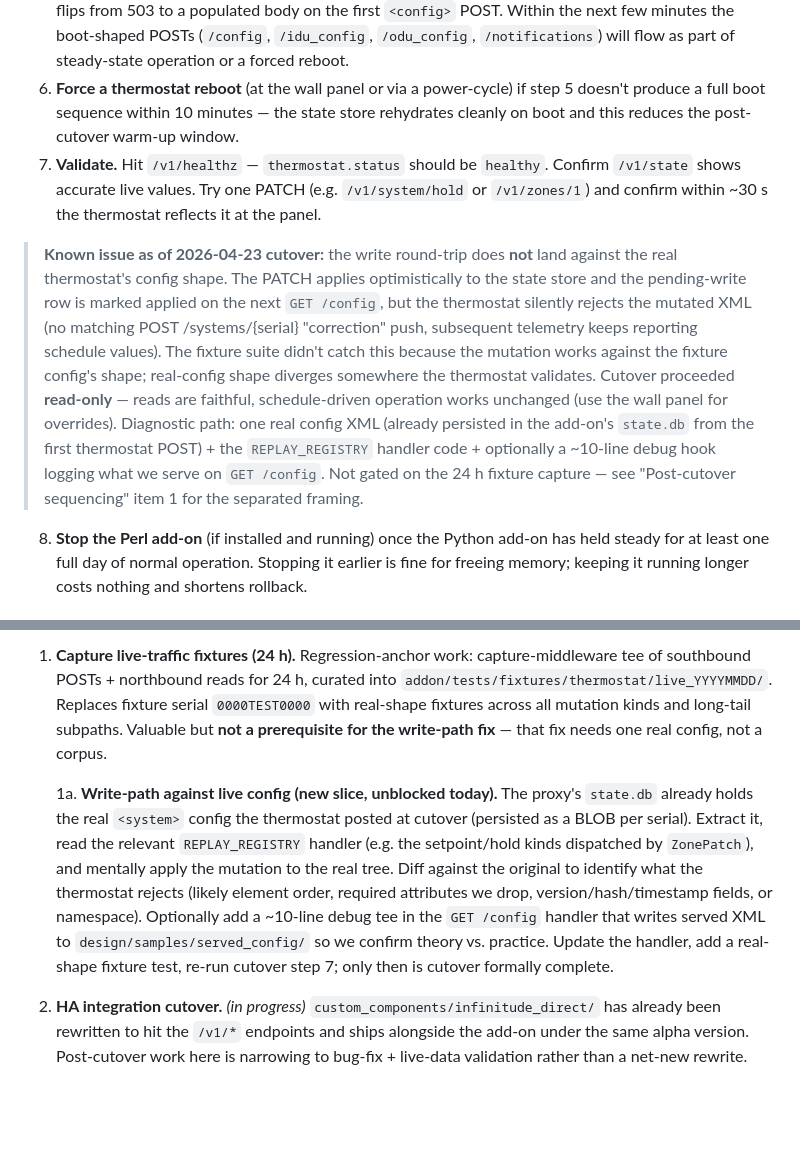
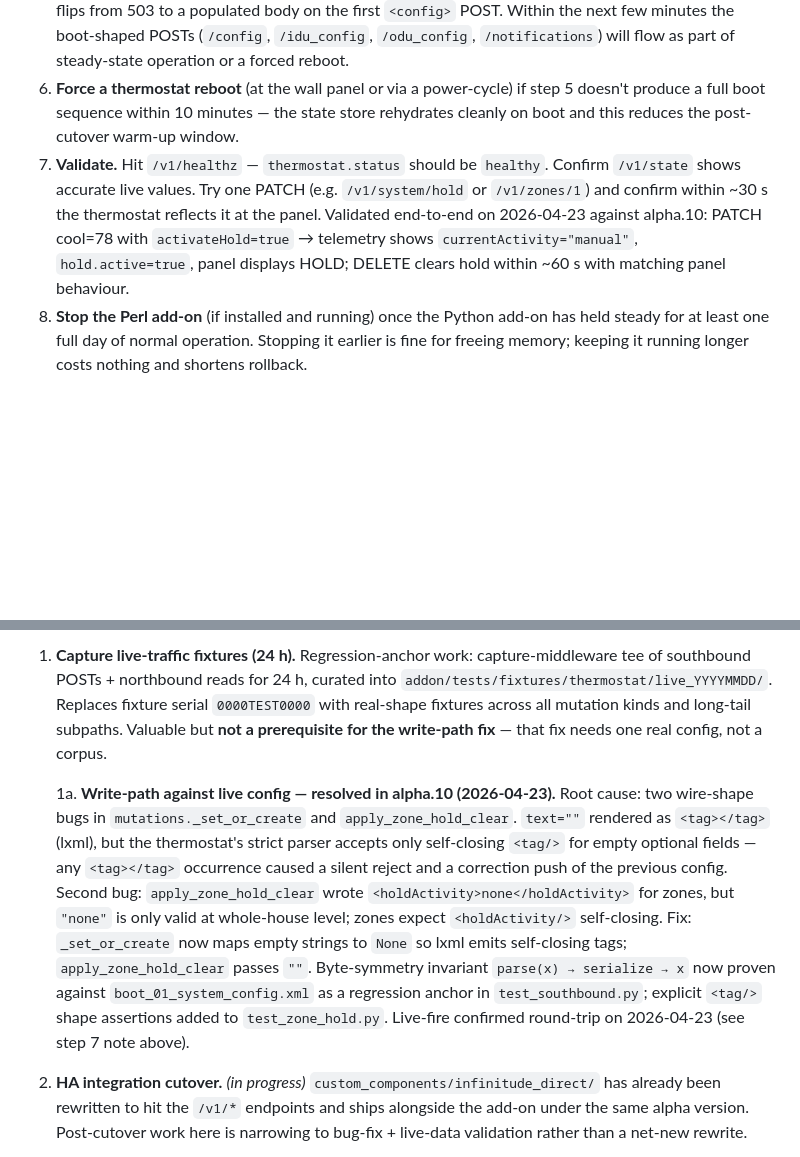
Before and after one commit to vbulkin/infinitude-modern-wrap, a Markdown page: design/CUTOVER.md, 2 parts joined by grey strips. Rendered like a GitHub page; blank space fills up the shorter version.

Commit message:
Record alpha.10 write-path fix in CUTOVER
Step 7 validated live on 2026-04-23 (PATCH cool=78+activateHold, telemetry currentActivity=manual, panel HOLD, DELETE, schedule restored).

Post-cutover item 1a rewritten from open-diagnostic to resolved: documents the two wire-shape bugs (empty-element serialization and zone-level holdActivity=none), the mutations.py fix, and the parse-serialize byte-symmetry regression anchor.

Co-Authored-By: Claude Opus 4.7 <noreply@anthropic.com>

```diff
--- a/design/CUTOVER.md
+++ b/design/CUTOVER.md
@@ -69,9 +69,7 @@ Once the smoke check and cleanup above pass. The add-on ports do **not** change
 4. **Change the thermostat's proxy port from `3000` to `3001`.** On the Infinity wall panel, go into installer settings → proxy/server configuration, change the port field from `3000` to `3001`. Keep the host IP the same (`192.168.1.233`). Save. The Perl add-on (if installed) stays running — it just stops receiving traffic.
 5. **Watch the first thermostat tick.** Tail the Python add-on logs. Within ~90 s (one telemetry cadence) the thermostat will POST `/status`; logs should show parser success and state-store update. `/v1/state` flips from 503 to a populated body on the first `<config>` POST. Within the next few minutes the boot-shaped POSTs (`/config`, `/idu_config`, `/odu_config`, `/notifications`) will flow as part of steady-state operation or a forced reboot.
 6. **Force a thermostat reboot** (at the wall panel or via a power-cycle) if step 5 doesn't produce a full boot sequence within 10 minutes — the state store rehydrates cleanly on boot and this reduces the post-cutover warm-up window.
-7. **Validate.** Hit `/v1/healthz` — `thermostat.status` should be `healthy`. Confirm `/v1/state` shows accurate live values. Try one PATCH (e.g. `/v1/system/hold` or `/v1/zones/1`) and confirm within ~30 s the thermostat reflects it at the panel.
-
-> **Known issue as of 2026-04-23 cutover:** the write round-trip does **not** land against the real thermostat's config shape. The PATCH applies optimistically to the state store and the pending-write row is marked applied on the next `GET /config`, but the thermostat silently rejects the mutated XML (no matching POST /systems/{serial} "correction" push, subsequent telemetry keeps reporting schedule values). The fixture suite didn't catch this because the mutation works against the fixture config's shape; real-config shape diverges somewhere the thermostat validates. Cutover proceeded **read-only** — reads are faithful, schedule-driven operation works unchanged (use the wall panel for overrides). Diagnostic path: one real config XML (already persisted in the add-on's `state.db` from the first thermostat POST) + the `REPLAY_REGISTRY` handler code + optionally a ~10-line debug hook logging what we serve on `GET /config`. Not gated on the 24 h fixture capture — see "Post-cutover sequencing" item 1 for the separated framing.
+7. **Validate.** Hit `/v1/healthz` — `thermostat.status` should be `healthy`. Confirm `/v1/state` shows accurate live values. Try one PATCH (e.g. `/v1/system/hold` or `/v1/zones/1`) and confirm within ~30 s the thermostat reflects it at the panel. Validated end-to-end on 2026-04-23 against alpha.10: PATCH cool=78 with `activateHold=true` → telemetry shows `currentActivity="manual"`, `hold.active=true`, panel displays HOLD; DELETE clears hold within ~60 s with matching panel behaviour.
 8. **Stop the Perl add-on** (if installed and running) once the Python add-on has held steady for at least one full day of normal operation. Stopping it earlier is fine for freeing memory; keeping it running longer costs nothing and shortens rollback.
 
 ## Rollback procedure
@@ -102,7 +100,7 @@ In order, each shippable independently. Items marked **in progress** are already
 
 1. **Capture live-traffic fixtures (24 h).** Regression-anchor work: capture-middleware tee of southbound POSTs + northbound reads for 24 h, curated into `addon/tests/fixtures/thermostat/live_YYYYMMDD/`. Replaces fixture serial `0000TEST0000` with real-shape fixtures across all mutation kinds and long-tail subpaths. Valuable but **not a prerequisite for the write-path fix** — that fix needs one real config, not a corpus.
 
-   1a. **Write-path against live config (new slice, unblocked today).** The proxy's `state.db` already holds the real `<system>` config the thermostat posted at cutover (persisted as a BLOB per serial). Extract it, read the relevant `REPLAY_REGISTRY` handler (e.g. the setpoint/hold kinds dispatched by `ZonePatch`), and mentally apply the mutation to the real tree. Diff against the original to identify what the thermostat rejects (likely element order, required attributes we drop, version/hash/timestamp fields, or namespace). Optionally add a ~10-line debug tee in the `GET /config` handler that writes served XML to `design/samples/served_config/` so we confirm theory vs. practice. Update the handler, add a real-shape fixture test, re-run cutover step 7; only then is cutover formally complete.
+   1a. **Write-path against live config — resolved in alpha.10 (2026-04-23).** Root cause: two wire-shape bugs in `mutations._set_or_create` and `apply_zone_hold_clear`. `text=""` rendered as `<tag></tag>` (lxml), but the thermostat's strict parser accepts only self-closing `<tag/>` for empty optional fields — any `<tag></tag>` occurrence caused a silent reject and a correction push of the previous config. Second bug: `apply_zone_hold_clear` wrote `<holdActivity>none</holdActivity>` for zones, but `"none"` is only valid at whole-house level; zones expect `<holdActivity/>` self-closing. Fix: `_set_or_create` now maps empty strings to `None` so lxml emits self-closing tags; `apply_zone_hold_clear` passes `""`. Byte-symmetry invariant `parse(x) → serialize → x` now proven against `boot_01_system_config.xml` as a regression anchor in `test_southbound.py`; explicit `<tag/>` shape assertions added to `test_zone_hold.py`. Live-fire confirmed round-trip on 2026-04-23 (see step 7 note above).
 2. **HA integration cutover.** *(in progress)* `custom_components/infinitude_direct/` has already been rewritten to hit the `/v1/*` endpoints and ships alongside the add-on under the same alpha version. Post-cutover work here is narrowing to bug-fix + live-data validation rather than a net-new rewrite.
 3. **Legacy HTML UI refresh.** *(in progress for humidity/vacation/service surfaces via the integration's Lovelace cards; `infinitude/infinitude-ui.html` itself is not being updated.)* The Python add-on does not serve the legacy Perl `infinitude-ui.html`; users get the new surfaces through the HACS integration's cards.
 4. **Carrier passthrough implementation.** Not a cutover blocker for local-only use. Lands when needed by MyInfinity-app users.
```
